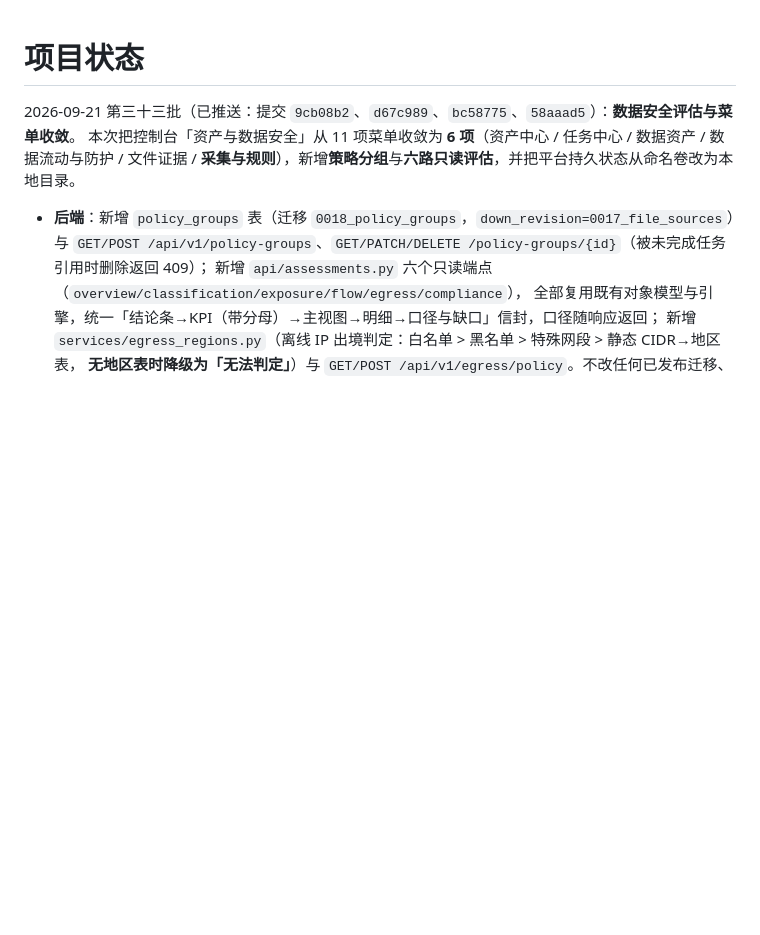
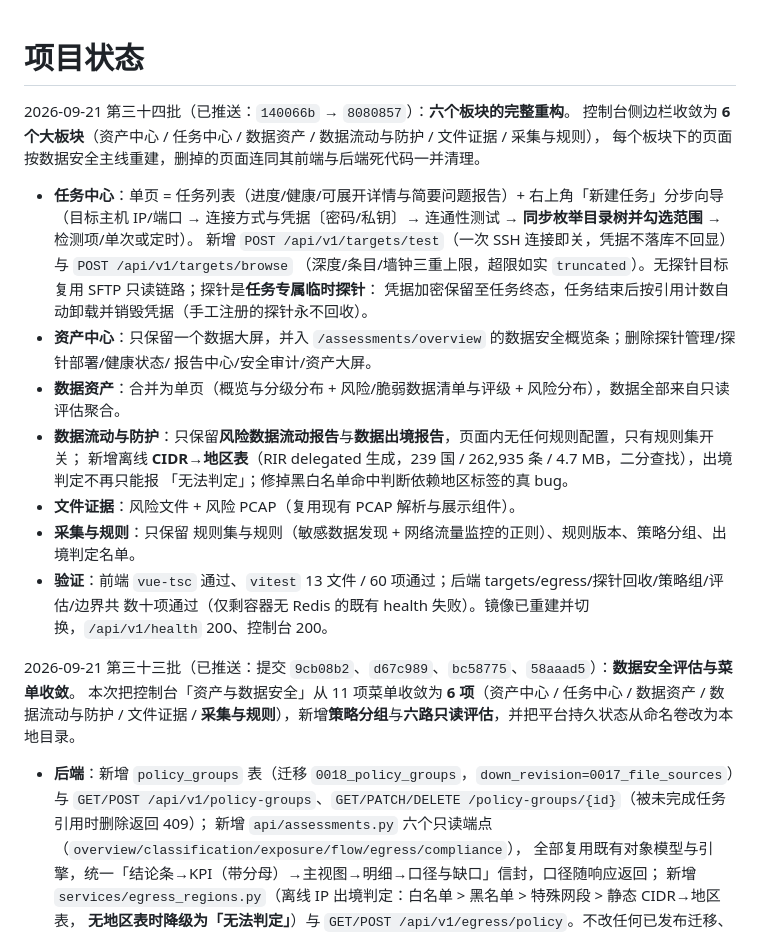
Before and after one commit to 1376524890/data-security-toolbox, a Markdown page: PROJECT_STATUS.md, the part around the change. Rendered like a GitHub page; blank space fills up the shorter version.

Commit message:
docs(status): record the six-section rebuild and the live deployment

```diff
--- a/PROJECT_STATUS.md
+++ b/PROJECT_STATUS.md
@@ -1,4 +1,24 @@
 # 项目状态
+
+2026-09-21 第三十四批（已推送：`140066b` → `8080857`）：**六个板块的完整重构**。
+控制台侧边栏收敛为 **6 个大板块**（资产中心 / 任务中心 / 数据资产 / 数据流动与防护 / 文件证据 / 采集与规则），
+每个板块下的页面按数据安全主线重建，删掉的页面连同其前端与后端死代码一并清理。
+
+- **任务中心**：单页 = 任务列表（进度/健康/可展开详情与简要问题报告）+ 右上角「新建任务」分步向导
+  （目标主机 IP/端口 → 连接方式与凭据〔密码/私钥〕→ 连通性测试 → **同步枚举目录树并勾选范围** → 检测项/单次或定时）。
+  新增 `POST /api/v1/targets/test`（一次 SSH 连接即关，凭据不落库不回显）与 `POST /api/v1/targets/browse`
+  （深度/条目/墙钟三重上限，超限如实 `truncated`）。无探针目标复用 SFTP 只读链路；探针是**任务专属临时探针**：
+  凭据加密保留至任务终态，任务结束后按引用计数自动卸载并销毁凭据（手工注册的探针永不回收）。
+- **资产中心**：只保留一个数据大屏，并入 `/assessments/overview` 的数据安全概览条；删除探针管理/探针部署/健康状态/
+  报告中心/安全审计/资产大屏。
+- **数据资产**：合并为单页（概览与分级分布 + 风险/脆弱数据清单与评级 + 风险分布），数据全部来自只读评估聚合。
+- **数据流动与防护**：只保留**风险数据流动报告**与**数据出境报告**，页面内无任何规则配置，只有规则集开关；
+  新增离线 **CIDR→地区表**（RIR delegated 生成，239 国 / 262,935 条 / 4.7 MB，二分查找），出境判定不再只能报
+  「无法判定」；修掉黑白名单命中判断依赖地区标签的真 bug。
+- **文件证据**：风险文件 + 风险 PCAP（复用现有 PCAP 解析与展示组件）。
+- **采集与规则**：只保留 规则集与规则（敏感数据发现 + 网络流量监控的正则）、规则版本、策略分组、出境判定名单。
+- **验证**：前端 `vue-tsc` 通过、`vitest` 13 文件 / 60 项通过；后端 targets/egress/探针回收/策略组/评估/边界共
+  数十项通过（仅剩容器无 Redis 的既有 health 失败）。镜像已重建并切换，`/api/v1/health` 200、控制台 200。
 
 2026-09-21 第三十三批（已推送：提交 `9cb08b2`、`d67c989`、`bc58775`、`58aaad5`）：**数据安全评估与菜单收敛**。
 本次把控制台「资产与数据安全」从 11 项菜单收敛为 **6 项**（资产中心 / 任务中心 / 数据资产 / 数据流动与防护 /
```
